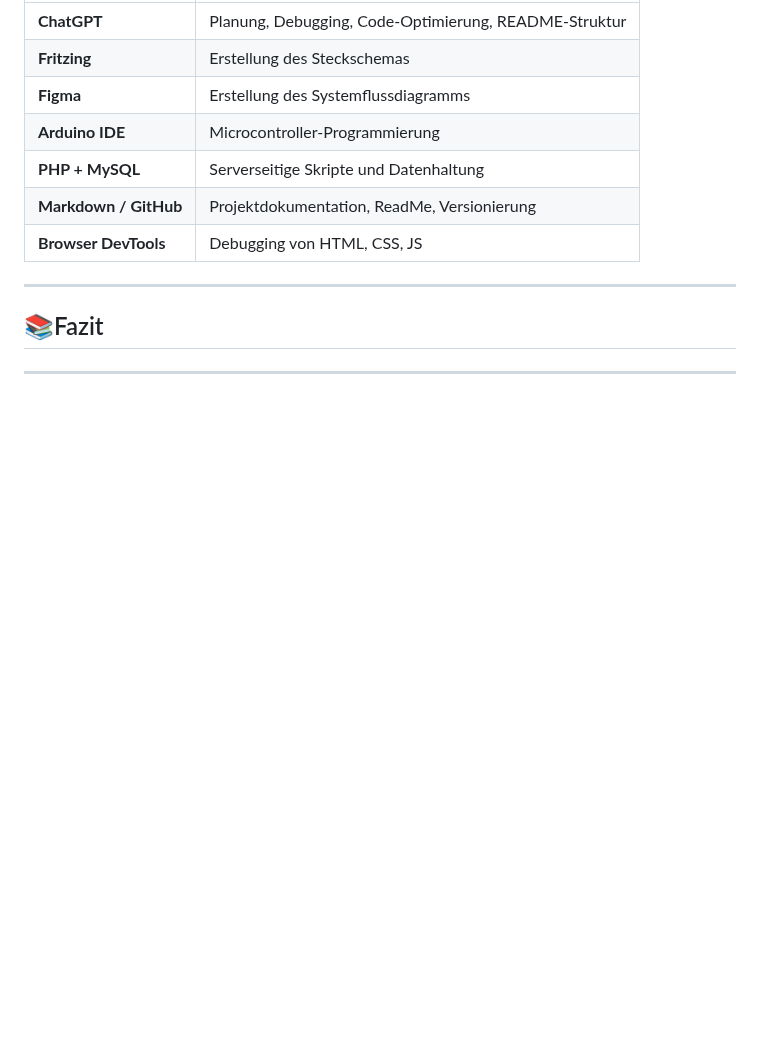
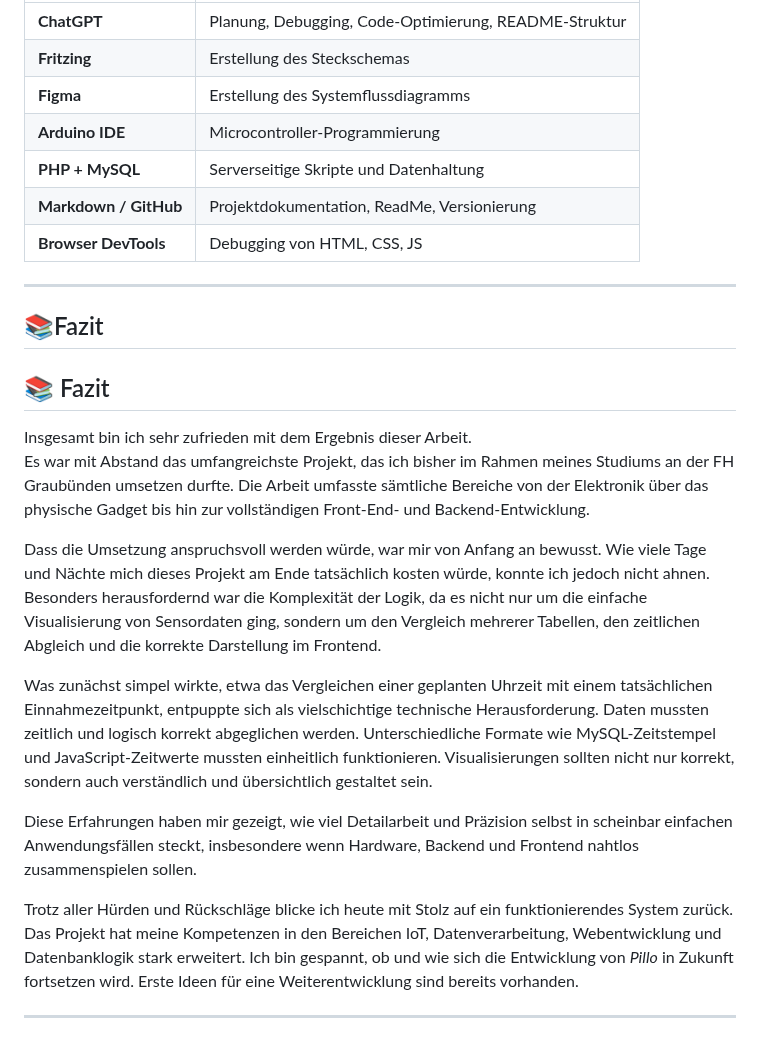
Before and after one commit to LucaGenini/Pillo_, a Markdown page: README.md, the part around the change. GitHub-like rendering; blank space fills up the shorter version.

```diff
--- a/README.md
+++ b/README.md
@@ -459,5 +459,19 @@ Trotz intensiver Tests gibt es aktuell noch einige bekannte Einschränkungen ode
 
 ## 📚Fazit
 
+## 📚 Fazit
+
+Insgesamt bin ich sehr zufrieden mit dem Ergebnis dieser Arbeit.
+Es war mit Abstand das umfangreichste Projekt, das ich bisher im Rahmen meines Studiums an der FH Graubünden umsetzen durfte. Die Arbeit umfasste sämtliche Bereiche von der Elektronik über das physische Gadget bis hin zur vollständigen Front-End- und Backend-Entwicklung.
+
+Dass die Umsetzung anspruchsvoll werden würde, war mir von Anfang an bewusst. Wie viele Tage und Nächte mich dieses Projekt am Ende tatsächlich kosten würde, konnte ich jedoch nicht ahnen. Besonders herausfordernd war die Komplexität der Logik, da es nicht nur um die einfache Visualisierung von Sensordaten ging, sondern um den Vergleich mehrerer Tabellen, den zeitlichen Abgleich und die korrekte Darstellung im Frontend.
+
+Was zunächst simpel wirkte, etwa das Vergleichen einer geplanten Uhrzeit mit einem tatsächlichen Einnahmezeitpunkt, entpuppte sich als vielschichtige technische Herausforderung. Daten mussten zeitlich und logisch korrekt abgeglichen werden. Unterschiedliche Formate wie MySQL-Zeitstempel und JavaScript-Zeitwerte mussten einheitlich funktionieren. Visualisierungen sollten nicht nur korrekt, sondern auch verständlich und übersichtlich gestaltet sein.
+
+Diese Erfahrungen haben mir gezeigt, wie viel Detailarbeit und Präzision selbst in scheinbar einfachen Anwendungsfällen steckt, insbesondere wenn Hardware, Backend und Frontend nahtlos zusammenspielen sollen.
+
+Trotz aller Hürden und Rückschläge blicke ich heute mit Stolz auf ein funktionierendes System zurück. Das Projekt hat meine Kompetenzen in den Bereichen IoT, Datenverarbeitung, Webentwicklung und Datenbanklogik stark erweitert. Ich bin gespannt, ob und wie sich die Entwicklung von *Pillo* in Zukunft fortsetzen wird. Erste Ideen für eine Weiterentwicklung sind bereits vorhanden.
+
+
 
 ---
```
